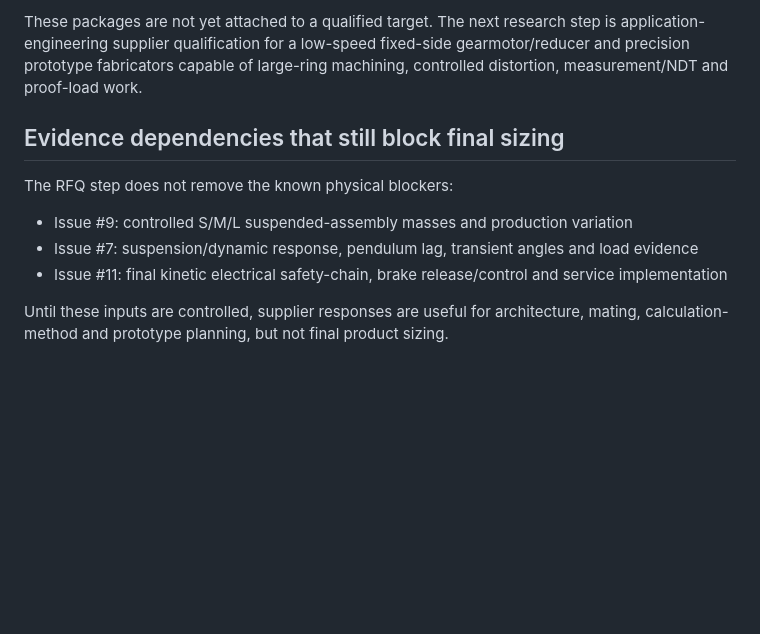
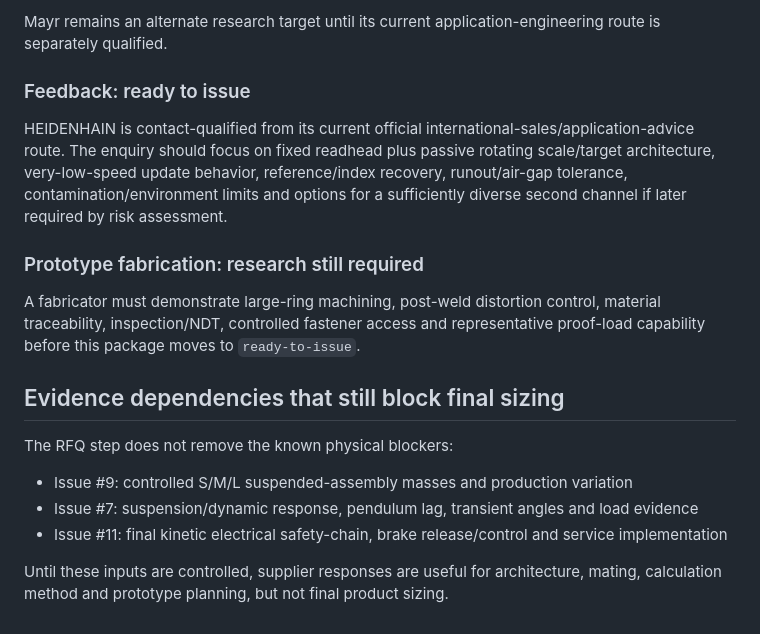
Before and after one commit to ruddvz/Aether, a Markdown page: docs/VX4800_KINETIC_RFQ_EXECUTION.md, the part around one of its changes. Drawn GitHub-style; blank space fills up the shorter version.

```diff
--- a/docs/VX4800_KINETIC_RFQ_EXECUTION.md
+++ b/docs/VX4800_KINETIC_RFQ_EXECUTION.md
@@ -120,5 +126,13 @@ Repository evidence supports HEIDENHAIN as the current modular feedback target.
 
-These packages are not yet attached to a qualified target. The next research step is application-engineering supplier qualification for a low-speed fixed-side gearmotor/reducer and precision prototype fabricators capable of large-ring machining, controlled distortion, measurement/NDT and proof-load work.
+Mayr remains an alternate research target until its current application-engineering route is separately qualified.
+
+### Feedback: ready to issue
+
+HEIDENHAIN is contact-qualified from its current official international-sales/application-advice route. The enquiry should focus on fixed readhead plus passive rotating scale/target architecture, very-low-speed update behavior, reference/index recovery, runout/air-gap tolerance, contamination/environment limits and options for a sufficiently diverse second channel if later required by risk assessment.
+
+### Prototype fabrication: research still required
+
+A fabricator must demonstrate large-ring machining, post-weld distortion control, material traceability, inspection/NDT, controlled fastener access and representative proof-load capability before this package moves to `ready-to-issue`.
 
 ## Evidence dependencies that still block final sizing
 
@@ -128,4 +142,4 @@ The RFQ step does not remove the known physical blockers:
 - Issue #7: suspension/dynamic response, pendulum lag, transient angles and load evidence
 - Issue #11: final kinetic electrical safety-chain, brake release/control and service implementation
 
-Until these inputs are controlled, supplier responses are useful for architecture, mating, calculation-method and prototype planning, but not final product sizing.
+Until these inputs are controlled, supplier responses are useful for architecture, mating, calculation method and prototype planning, but not final product sizing.
```
Also changed, not shown: other parts of docs/VX4800_KINETIC_RFQ_EXECUTION.md (+44 -38 lines).
